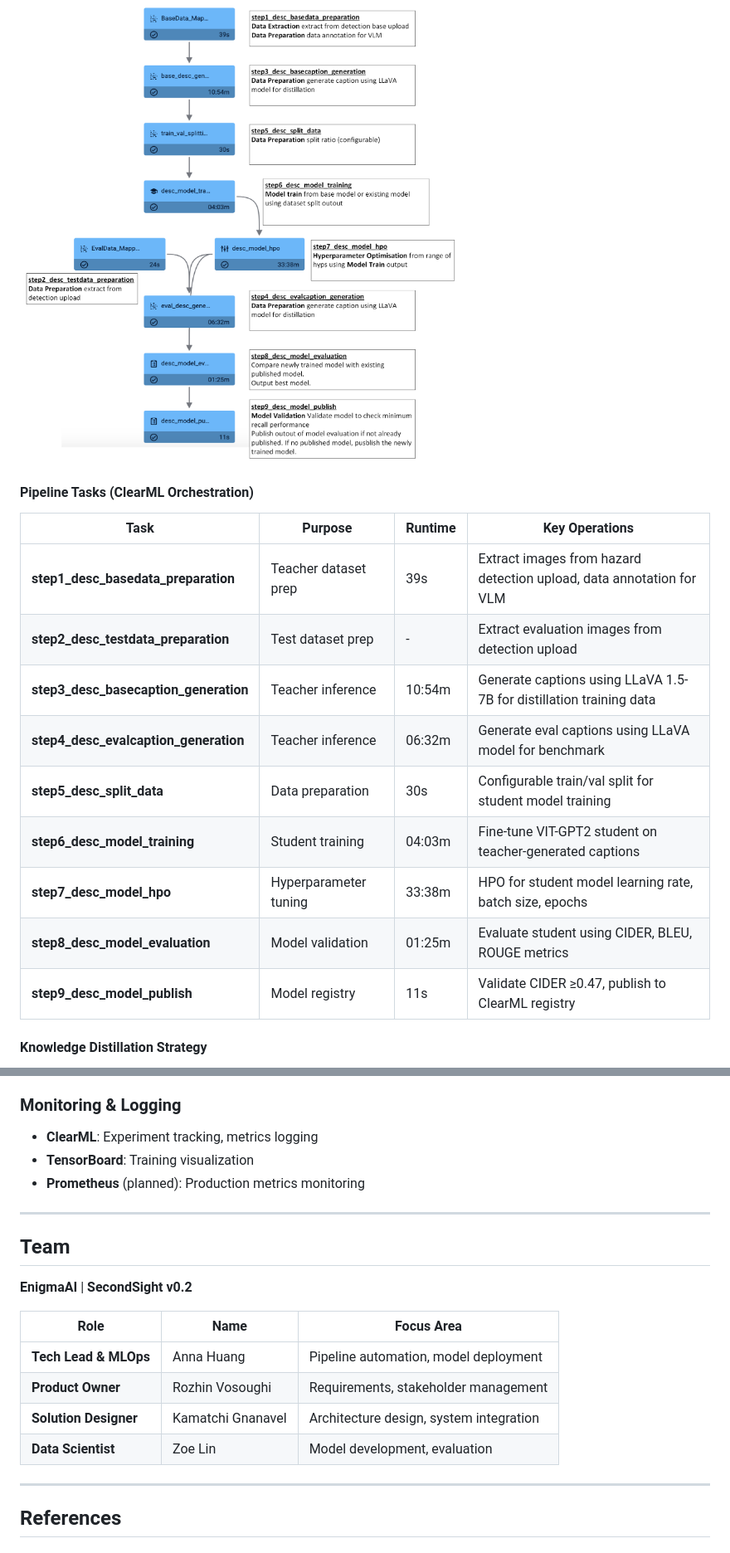
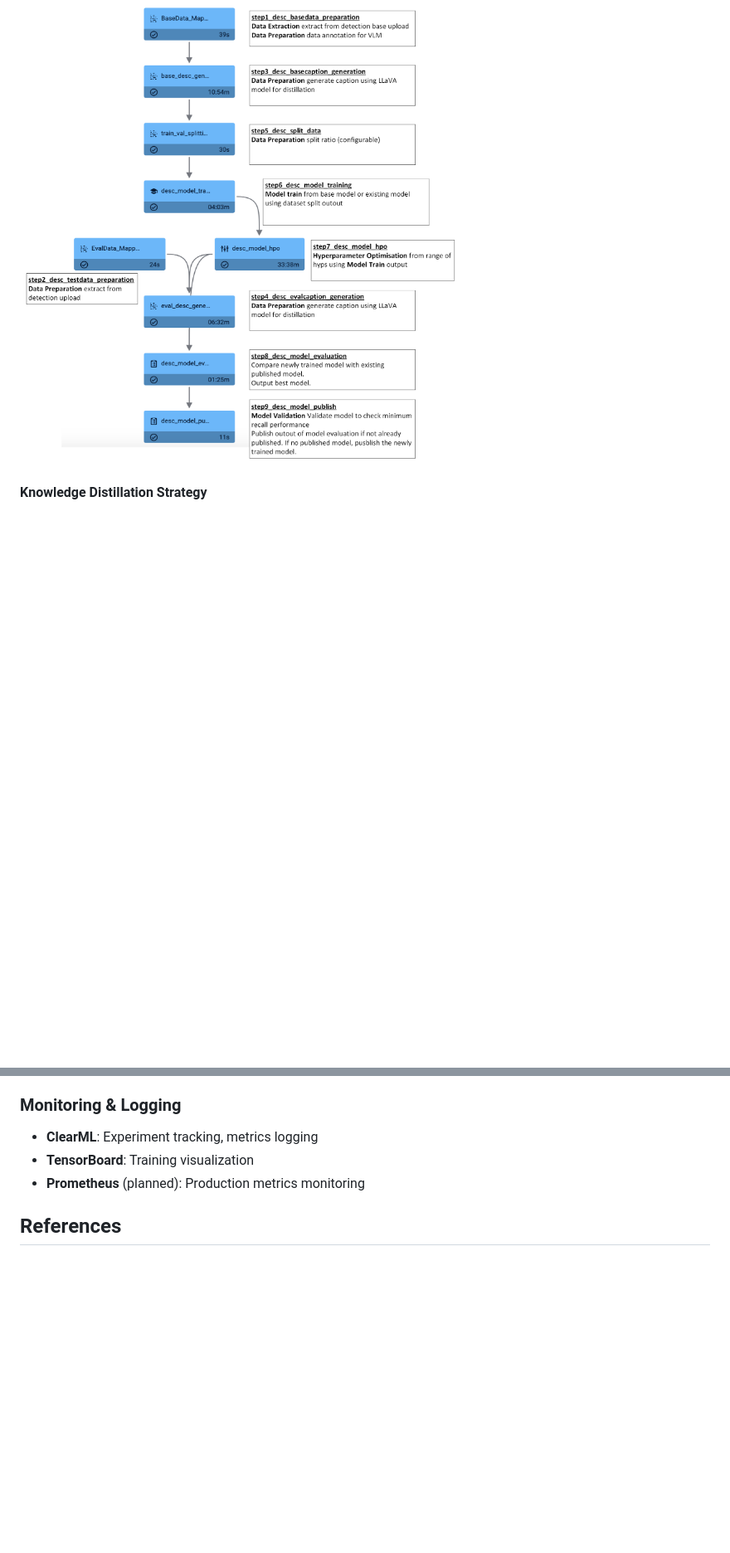
Before and after one commit to mlstudios-ai/SecondSight-MLOps, a Markdown page: README.md, 2 parts joined by grey strips. Shown at 83% size. GitHub-like rendering; blank space fills up the shorter version.

Commit message:
removed duplicate info

```diff
--- a/README.md
+++ b/README.md
@@ -108,20 +95,6 @@ pipeline.start_remotely(queue="default")
 Automated MLOps pipeline for **knowledge distillation** from LLaVA 1.5-7B teacher model to lightweight VIT-GPT2 student model for scene description generation.
 
 ![Scene Description Pipeline](docs/images/description_pipeline_info.png)
-
-#### **Pipeline Tasks (ClearML Orchestration)**
-
-| Task | Purpose | Runtime | Key Operations |
-|------|---------|---------|----------------|
-| **step1_desc_basedata_preparation** | Teacher dataset prep | 39s | Extract images from hazard detection upload, data annotation for VLM |
-| **step2_desc_testdata_preparation** | Test dataset prep | - | Extract evaluation images from detection upload |
-| **step3_desc_basecaption_generation** | Teacher inference | 10:54m | Generate captions using LLaVA 1.5-7B for distillation training data |
-| **step4_desc_evalcaption_generation** | Teacher inference | 06:32m | Generate eval captions using LLaVA model for benchmark |
-| **step5_desc_split_data** | Data preparation | 30s | Configurable train/val split for student model training |
-| **step6_desc_model_training** | Student training | 04:03m | Fine-tune VIT-GPT2 student on teacher-generated captions |
-| **step7_desc_model_hpo** | Hyperparameter tuning | 33:38m | HPO for student model learning rate, batch size, epochs |
-| **step8_desc_model_evaluation** | Model validation | 01:25m | Evaluate student using CIDER, BLEU, ROUGE metrics |
-| **step9_desc_model_publish** | Model registry | 11s | Validate CIDER ≥0.47, publish to ClearML registry |
 
 #### **Knowledge Distillation Strategy**
 - **Teacher Model**: LLaVA 1.5-7B (vision-language model) - high quality but computationally expensive
@@ -510,21 +483,6 @@ jobs:
 - **TensorBoard**: Training visualization
 - **Prometheus** (planned): Production metrics monitoring
 
----
-
-## Team
-
-**EnigmaAI** | **SecondSight v0.2**
-
-| Role | Name | Focus Area |
-|------|------|------------|
-| **Tech Lead & MLOps** | Anna Huang | Pipeline automation, model deployment |
-| **Product Owner** | Rozhin Vosoughi | Requirements, stakeholder management |
-| **Solution Designer** | Kamatchi Gnanavel | Architecture design, system integration |
-| **Data Scientist** | Zoe Lin | Model development, evaluation |
-
----
-
 ## References
 
 ### Frameworks & Libraries
```
Also changed, not shown: other parts of README.md (+0 -13 lines).
